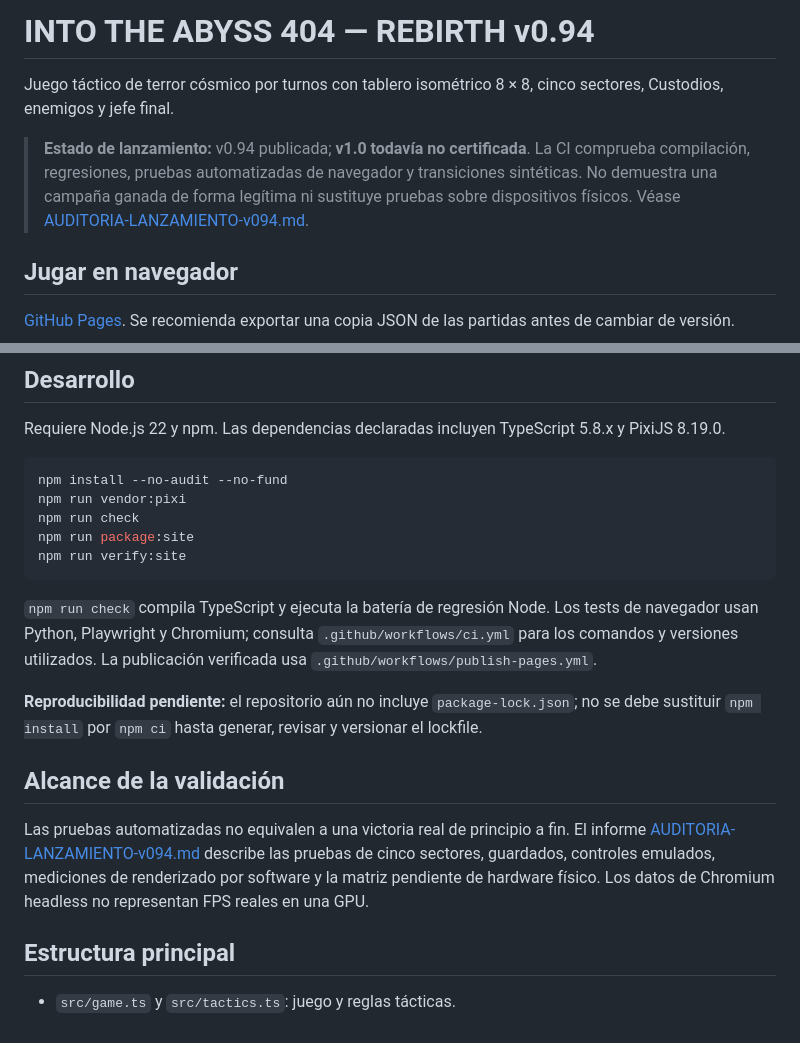
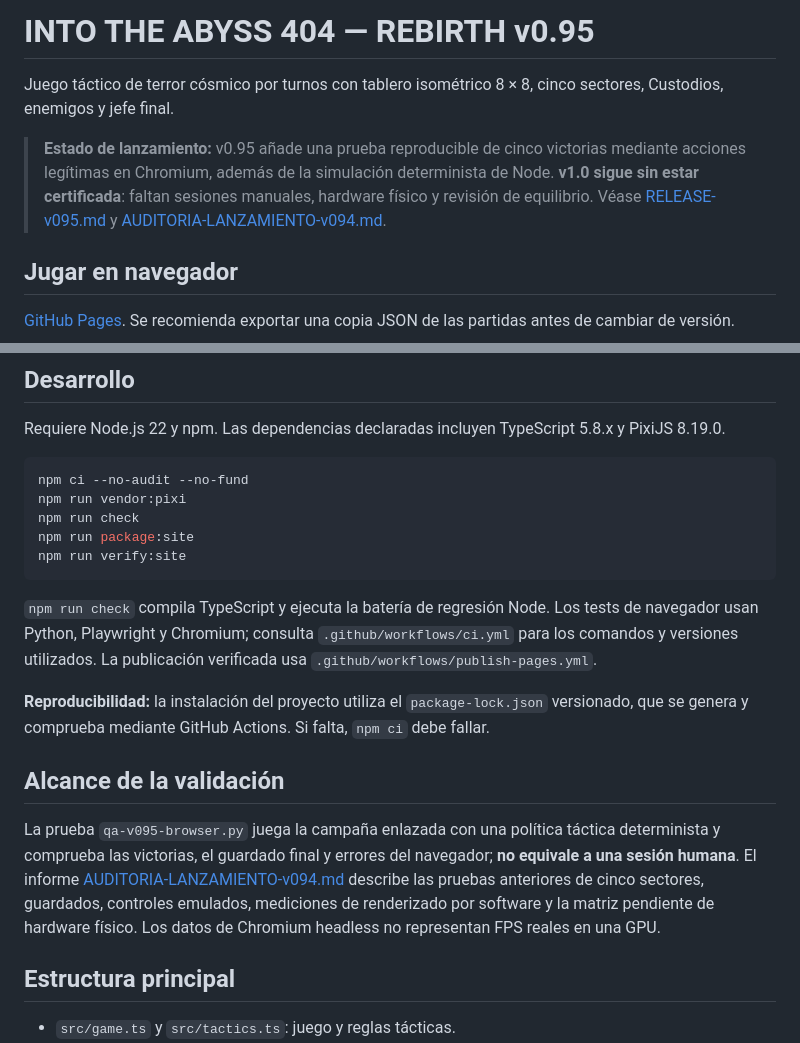
Before and after one commit to ivan7800/INTO-THE-ABYSS-404, a Markdown page: README.md, 2 parts joined by grey strips. Drawn GitHub-style.

Commit message:
docs: document v0.95 scope, reproducible install and real browser campaign

````diff
--- a/README.md
+++ b/README.md
@@ -1,8 +1,8 @@
-# INTO THE ABYSS 404 — REBIRTH v0.94
+# INTO THE ABYSS 404 — REBIRTH v0.95
 
 Juego táctico de terror cósmico por turnos con tablero isométrico 8 × 8, cinco sectores, Custodios, enemigos y jefe final.
 
-> **Estado de lanzamiento:** v0.94 publicada; **v1.0 todavía no certificada**. La CI comprueba compilación, regresiones, pruebas automatizadas de navegador y transiciones sintéticas. No demuestra una campaña ganada de forma legítima ni sustituye pruebas sobre dispositivos físicos. Véase [AUDITORIA-LANZAMIENTO-v094.md](AUDITORIA-LANZAMIENTO-v094.md).
+> **Estado de lanzamiento:** v0.95 añade una prueba reproducible de cinco victorias mediante acciones legítimas en Chromium, además de la simulación determinista de Node. **v1.0 sigue sin estar certificada**: faltan sesiones manuales, hardware físico y revisión de equilibrio. Véase [RELEASE-v095.md](RELEASE-v095.md) y [AUDITORIA-LANZAMIENTO-v094.md](AUDITORIA-LANZAMIENTO-v094.md).
 
 ## Jugar en navegador
 
@@ -33,7 +33,7 @@ El lanzador requiere Python 3 o Node.js, utiliza el primero disponible y sirve e
 Requiere Node.js 22 y npm. Las dependencias declaradas incluyen TypeScript 5.8.x y PixiJS 8.19.0.
 
 ```bash
-npm install --no-audit --no-fund
+npm ci --no-audit --no-fund
 npm run vendor:pixi
 npm run check
 npm run package:site
@@ -42,11 +42,11 @@ npm run verify:site
 
 `npm run check` compila TypeScript y ejecuta la batería de regresión Node. Los tests de navegador usan Python, Playwright y Chromium; consulta `.github/workflows/ci.yml` para los comandos y versiones utilizados. La publicación verificada usa `.github/workflows/publish-pages.yml`.
 
-**Reproducibilidad pendiente:** el repositorio aún no incluye `package-lock.json`; no se debe sustituir `npm install` por `npm ci` hasta generar, revisar y versionar el lockfile.
+**Reproducibilidad:** la instalación del proyecto utiliza el `package-lock.json` versionado, que se genera y comprueba mediante GitHub Actions. Si falta, `npm ci` debe fallar.
 
 ## Alcance de la validación
 
-Las pruebas automatizadas no equivalen a una victoria real de principio a fin. El informe [AUDITORIA-LANZAMIENTO-v094.md](AUDITORIA-LANZAMIENTO-v094.md) describe las pruebas de cinco sectores, guardados, controles emulados, mediciones de renderizado por software y la matriz pendiente de hardware físico. Los datos de Chromium headless no representan FPS reales en una GPU.
+La prueba `qa-v095-browser.py` juega la campaña enlazada con una política táctica determinista y comprueba las victorias, el guardado final y errores del navegador; **no equivale a una sesión humana**. El informe [AUDITORIA-LANZAMIENTO-v094.md](AUDITORIA-LANZAMIENTO-v094.md) describe las pruebas anteriores de cinco sectores, guardados, controles emulados, mediciones de renderizado por software y la matriz pendiente de hardware físico. Los datos de Chromium headless no representan FPS reales en una GPU.
 
 ## Estructura principal
 
````
